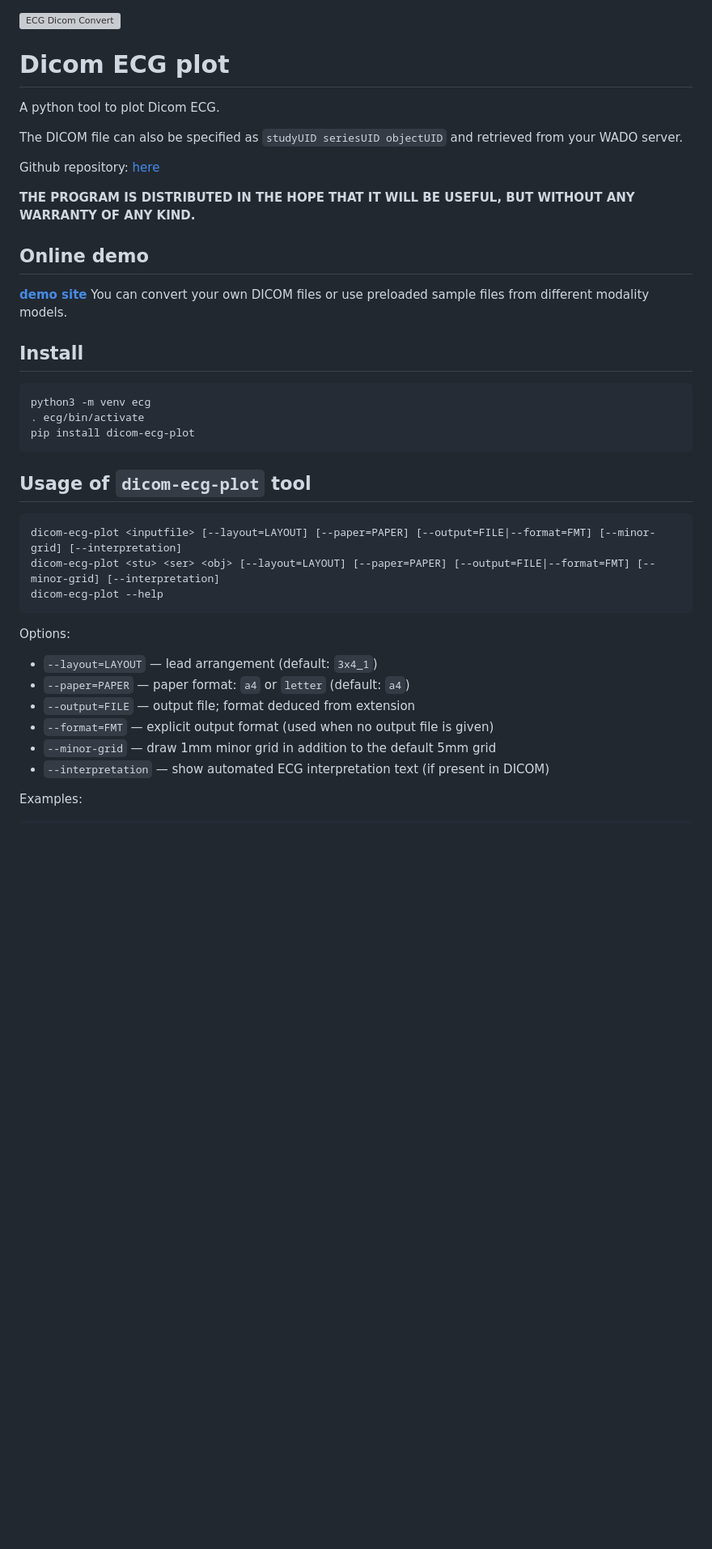
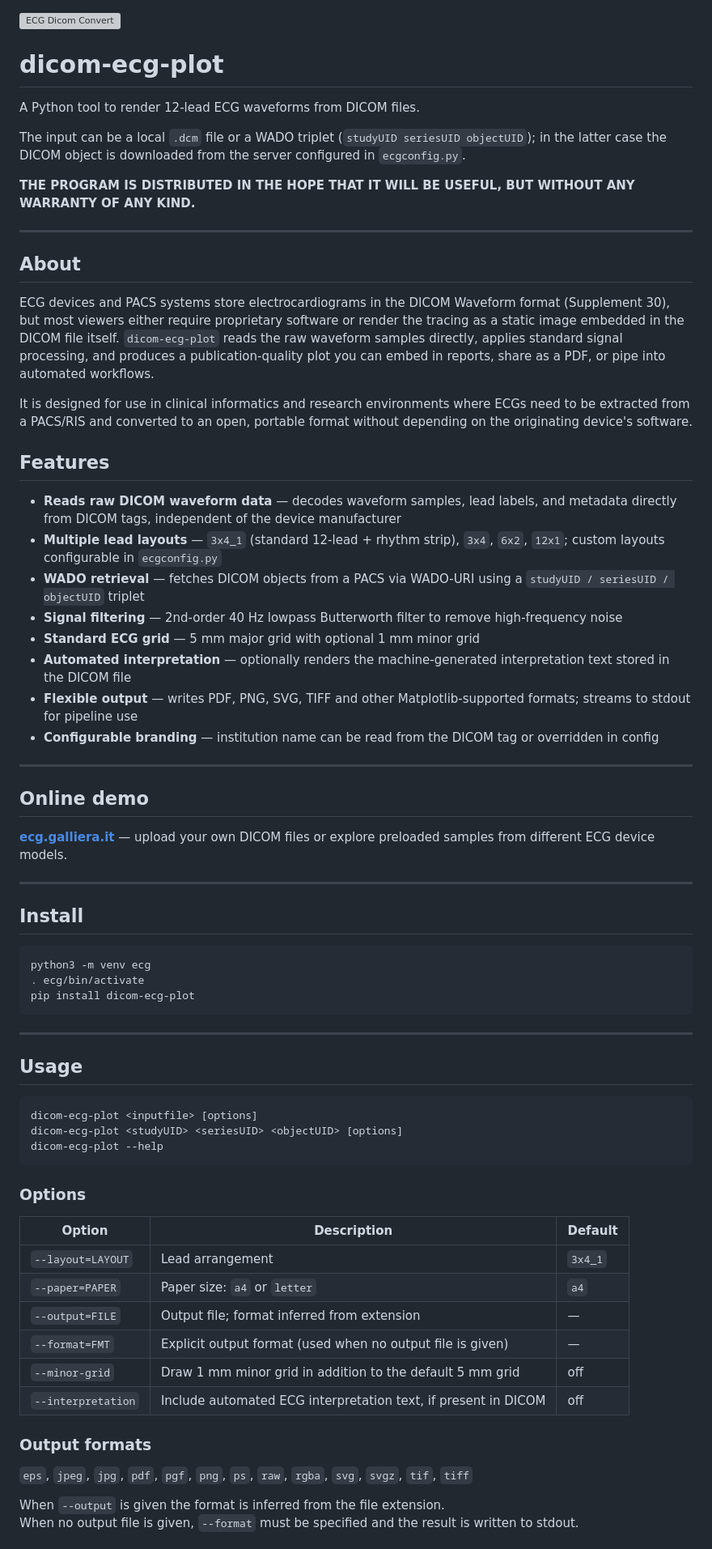
Before and after one commit to marcodebe/dicom-ecg-plot, a Markdown page: README.md, the part around one of its changes. Shown at 81% size. Drawn GitHub-style; blank space fills up the shorter version; grey boxes are pictures that could not be loaded.

Commit message:
Rewrite README in English with About, Features, and improved structure

````diff
--- a/README.md
+++ b/README.md
@@ -1,41 +1,86 @@
 [logo]: https://raw.github.com/marcodebe/dicomecg_convert/master/images/logo.png
 ![ECG Dicom Convert][logo]
 
-# Dicom ECG plot
-A python tool to plot Dicom ECG.
+# dicom-ecg-plot
 
-The DICOM file can also be specified as `studyUID seriesUID objectUID` and
-retrieved from your WADO server.
+A Python tool to render 12-lead ECG waveforms from DICOM files.
 
-Github repository: [here](https://github.com/marcodebe/dicomecg_convert)
+The input can be a local `.dcm` file or a WADO triplet (`studyUID seriesUID objectUID`);
+in the latter case the DICOM object is downloaded from the server configured in `ecgconfig.py`.
 
 **THE PROGRAM IS DISTRIBUTED IN THE HOPE THAT IT WILL BE USEFUL, BUT WITHOUT ANY WARRANTY OF ANY KIND.**
 
+---
+
+## About
+
+ECG devices and PACS systems store electrocardiograms in the DICOM Waveform format (Supplement 30),
+but most viewers either require proprietary software or render the tracing as a static image embedded
+in the DICOM file itself. `dicom-ecg-plot` reads the raw waveform samples directly, applies standard
+signal processing, and produces a publication-quality plot you can embed in reports, share as a PDF,
+or pipe into automated workflows.
+
+It is designed for use in clinical informatics and research environments where ECGs need to be
+extracted from a PACS/RIS and converted to an open, portable format without depending on the
+originating device's software.
+
+## Features
+
+- **Reads raw DICOM waveform data** — decodes waveform samples, lead labels, and metadata directly
+  from DICOM tags, independent of the device manufacturer
+- **Multiple lead layouts** — `3x4_1` (standard 12-lead + rhythm strip), `3x4`, `6x2`, `12x1`;
+  custom layouts configurable in `ecgconfig.py`
+- **WADO retrieval** — fetches DICOM objects from a PACS via WADO-URI using a
+  `studyUID / seriesUID / objectUID` triplet
+- **Signal filtering** — 2nd-order 40 Hz lowpass Butterworth filter to remove high-frequency noise
+- **Standard ECG grid** — 5 mm major grid with optional 1 mm minor grid
+- **Automated interpretation** — optionally renders the machine-generated interpretation text stored
+  in the DICOM file
+- **Flexible output** — writes PDF, PNG, SVG, TIFF and other Matplotlib-supported formats; streams
+  to stdout for pipeline use
+- **Configurable branding** — institution name can be read from the DICOM tag or overridden in config
+
+---
 
 ## Online demo
-**[demo site](https://ecg.galliera.it)**
-You can convert your own DICOM files or use preloaded sample files from different modality models.
+
+**[ecg.galliera.it](https://ecg.galliera.it)** — upload your own DICOM files or explore preloaded samples from different ECG device models.
+
+---
 
 ## Install
+
 ```bash
 python3 -m venv ecg
 . ecg/bin/activate
 pip install dicom-ecg-plot
 ```
 
-## Usage of `dicom-ecg-plot` tool
-```bash
-dicom-ecg-plot <inputfile> [--layout=LAYOUT] [--paper=PAPER] [--output=FILE|--format=FMT] [--minor-grid] [--interpretation]
-dicom-ecg-plot <stu> <ser> <obj> [--layout=LAYOUT] [--paper=PAPER] [--output=FILE|--format=FMT] [--minor-grid] [--interpretation]
+---
+
+## Usage
+
+```
+dicom-ecg-plot <inputfile> [options]
+dicom-ecg-plot <studyUID> <seriesUID> <objectUID> [options]
 dicom-ecg-plot --help
 ```
 
-Options:
-- `--layout=LAYOUT` — lead arrangement (default: `3x4_1`)
-- `--paper=PAPER` — paper format: `a4` or `letter` (default: `a4`)
-- `--output=FILE` — output file; format deduced from extension
-- `--format=FMT` — explicit output format (used when no output file is given)
-- `--minor-grid` — draw 1mm minor grid in addition to the default 5mm grid
-- `--interpretation` — show automated ECG interpretation text (if present in DICOM)
+### Options
 
-Examples:
+| Option | Description | Default |
+|---|---|---|
+| `--layout=LAYOUT` | Lead arrangement | `3x4_1` |
+| `--paper=PAPER` | Paper size: `a4` or `letter` | `a4` |
+| `--output=FILE` | Output file; format inferred from extension | — |
+| `--format=FMT` | Explicit output format (used when no output file is given) | — |
+| `--minor-grid` | Draw 1 mm minor grid in addition to the default 5 mm grid | off |
+| `--interpretation` | Include automated ECG interpretation text, if present in DICOM | off |
+
+### Output formats
+
+`eps`, `jpeg`, `jpg`, `pdf`, `pgf`, `png`, `ps`, `raw`, `rgba`, `svg`, `svgz`, `tif`, `tiff`
+
+When `--output` is given the format is inferred from the file extension.
+When no output file is given, `--format` must be specified and the result is written to stdout.
+
````
Also changed, not shown: other parts of README.md (+62 -18 lines).
